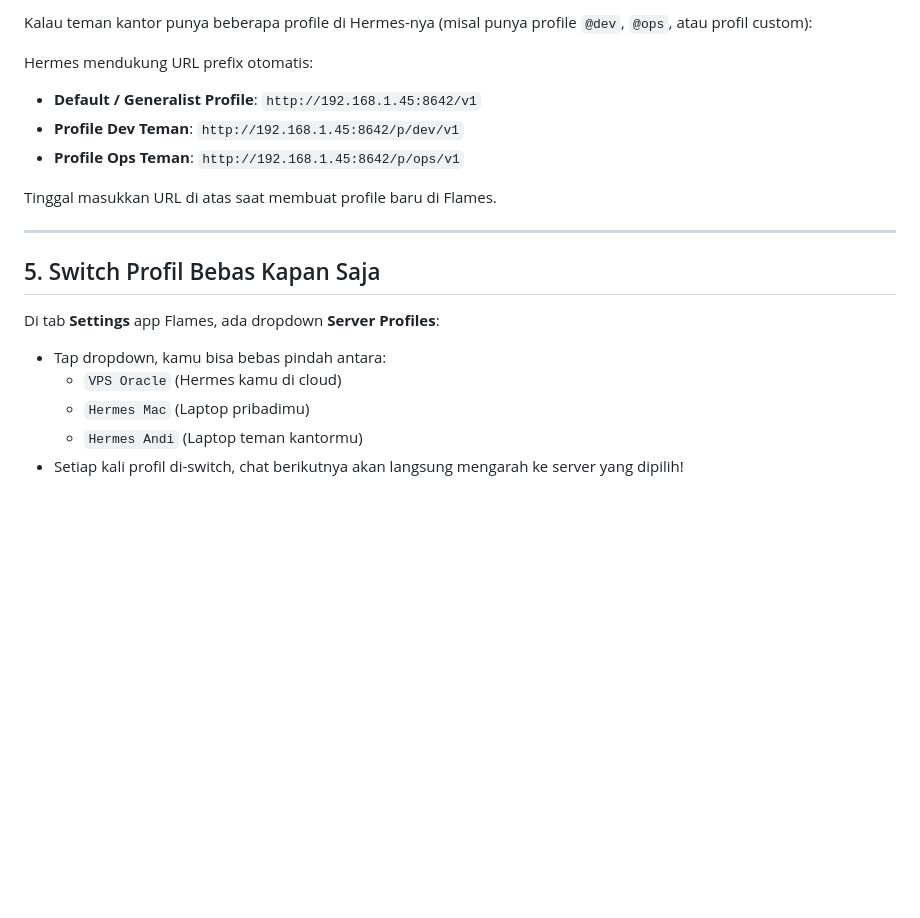
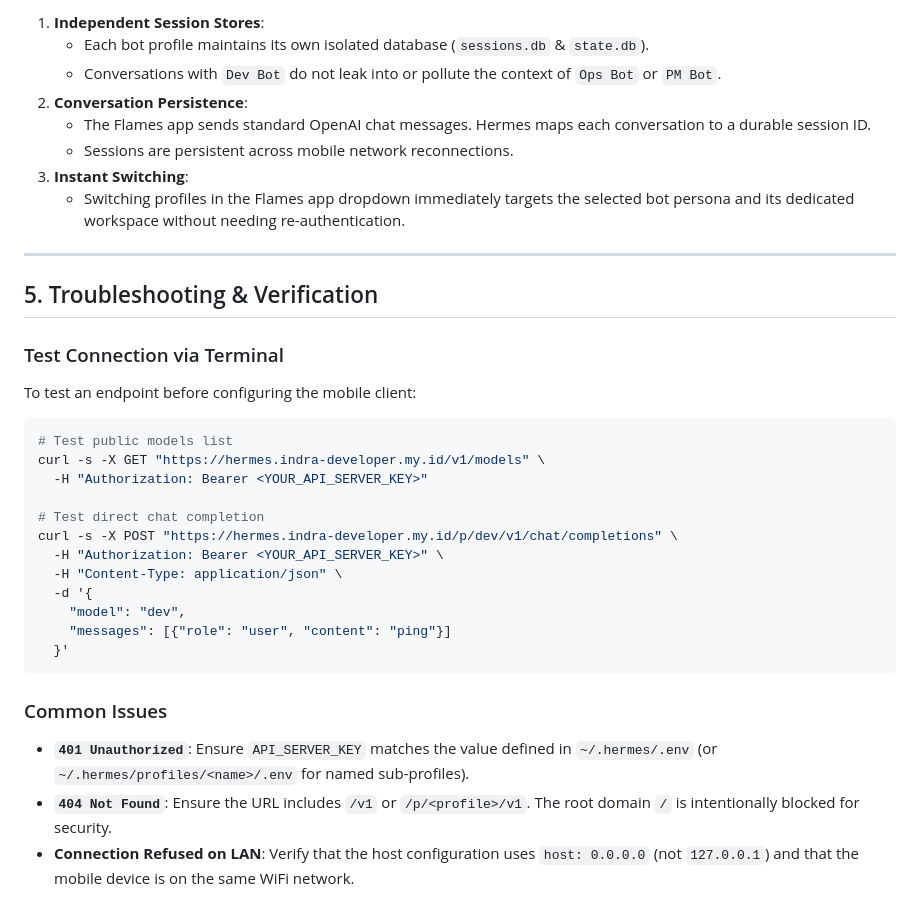
Before and after one commit to indrakurniawan902/flutter-ai-agent, a Markdown page: docs/connecting-to-remote-hermes.md, the part around one of its changes. GitHub-like rendering; blank space fills up the shorter version.

````diff
--- a/docs/connecting-to-remote-hermes.md
+++ b/docs/connecting-to-remote-hermes.md
@@ -92,19 +135,35 @@ qrencode -t ansiutf8 '{"gatewayUrl":"http://192.168.1.45:8642/v1","token":"teman
 
-Kalau teman kantor punya beberapa profile di Hermes-nya (misal punya profile `@dev`, `@ops`, atau profil custom):
-
-Hermes mendukung URL prefix otomatis:
-- **Default / Generalist Profile**: `http://192.168.1.45:8642/v1`
-- **Profile Dev Teman**: `http://192.168.1.45:8642/p/dev/v1`
-- **Profile Ops Teman**: `http://192.168.1.45:8642/p/ops/v1`
-
-Tinggal masukkan URL di atas saat membuat profile baru di Flames.
+1. **Independent Session Stores**:
+   - Each bot profile maintains its own isolated database (`sessions.db` & `state.db`).
+   - Conversations with `Dev Bot` do not leak into or pollute the context of `Ops Bot` or `PM Bot`.
+2. **Conversation Persistence**:
+   - The Flames app sends standard OpenAI chat messages. Hermes maps each conversation to a durable session ID.
+   - Sessions are persistent across mobile network reconnections.
+3. **Instant Switching**:
+   - Switching profiles in the Flames app dropdown immediately targets the selected bot persona and its dedicated workspace without needing re-authentication.
 
 ---
 
-## 5. Switch Profil Bebas Kapan Saja
-Di tab **Settings** app Flames, ada dropdown **Server Profiles**:
-- Tap dropdown, kamu bisa bebas pindah antara:
-  - `VPS Oracle` (Hermes kamu di cloud)
-  - `Hermes Mac` (Laptop pribadimu)
-  - `Hermes Andi` (Laptop teman kantormu)
-- Setiap kali profil di-switch, chat berikutnya akan langsung mengarah ke server yang dipilih!
+## 5. Troubleshooting & Verification
+
+### Test Connection via Terminal
+To test an endpoint before configuring the mobile client:
+```bash
+# Test public models list
+curl -s -X GET "https://hermes.indra-developer.my.id/v1/models" \
+  -H "Authorization: Bearer <YOUR_API_SERVER_KEY>"
+
+# Test direct chat completion
+curl -s -X POST "https://hermes.indra-developer.my.id/p/dev/v1/chat/completions" \
+  -H "Authorization: Bearer <YOUR_API_SERVER_KEY>" \
+  -H "Content-Type: application/json" \
+  -d '{
+    "model": "dev",
+    "messages": [{"role": "user", "content": "ping"}]
+  }'
+```
+
+### Common Issues
+- **`401 Unauthorized`**: Ensure `API_SERVER_KEY` matches the value defined in `~/.hermes/.env` (or `~/.hermes/profiles/<name>/.env` for named sub-profiles).
+- **`404 Not Found`**: Ensure the URL includes `/v1` or `/p/<profile>/v1`. The root domain `/` is intentionally blocked for security.
+- **Connection Refused on LAN**: Verify that the host configuration uses `host: 0.0.0.0` (not `127.0.0.1`) and that the mobile device is on the same WiFi network.
````
Also changed, not shown: other parts of docs/connecting-to-remote-hermes.md (+109 -66 lines).
